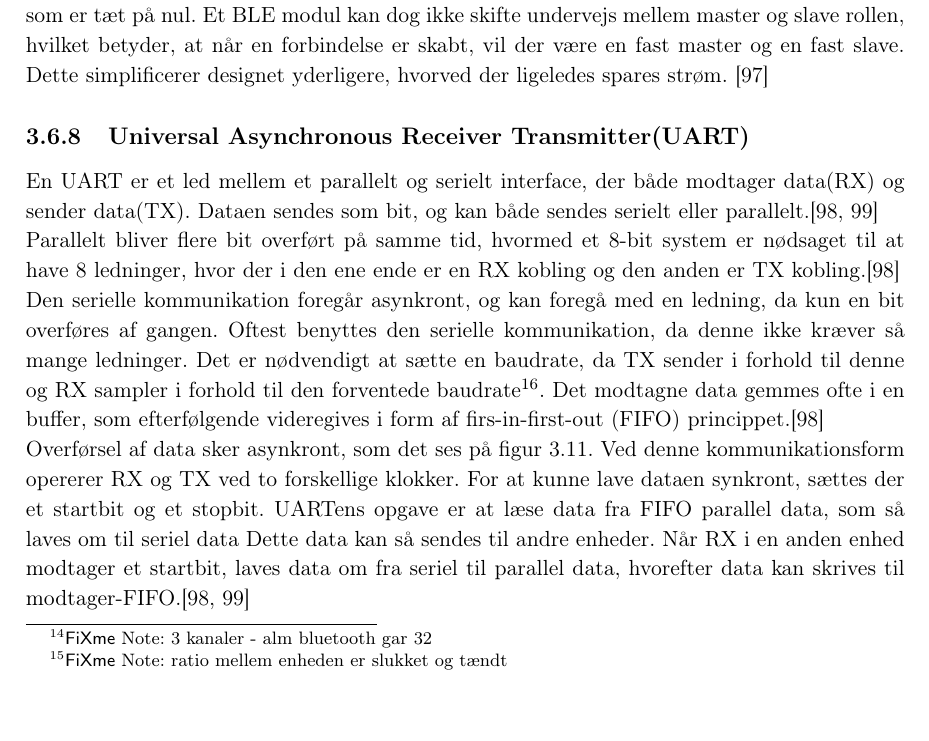
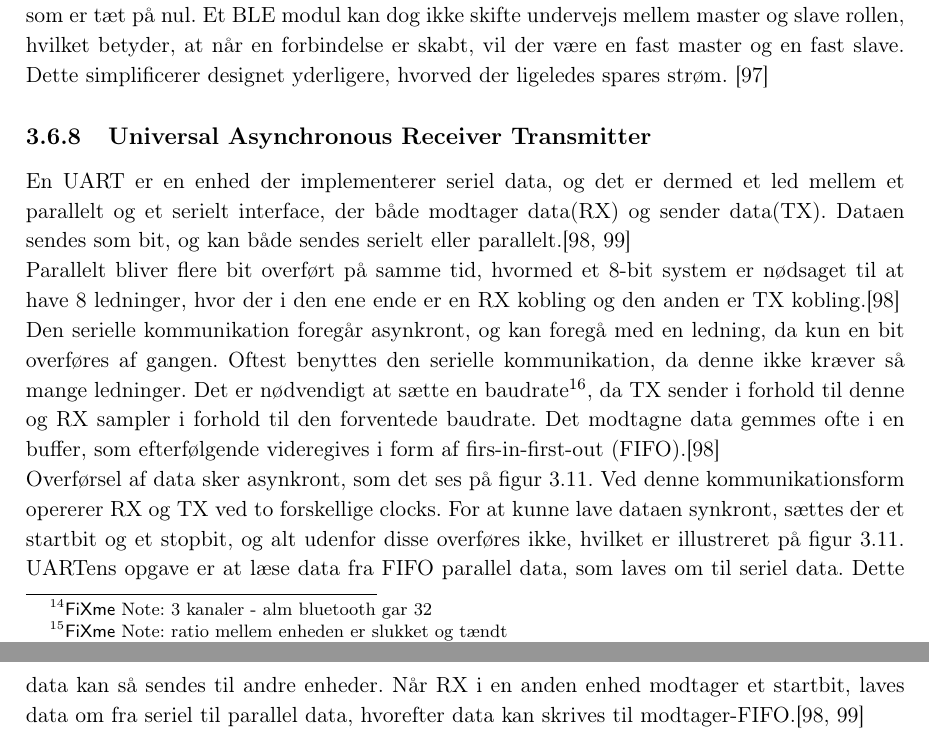
Before and after one commit to Toppsi/ST4, a LaTeX book (main.tex, which reads rapportAfsnit/dProblemloesning/UART.tex): part of page 33 of 63 before the commit and two parts of pages 33 and 34 of 63 after it, the two joined at a grey line, cut so that both start at the same text. Compiled offline with pdfLaTeX.

Commit message:
uart done

```diff
--- a/rapportAfsnit/dProblemloesning/UART.tex
+++ b/rapportAfsnit/dProblemloesning/UART.tex
@@ -1,8 +1,8 @@
-\subsection{Universal Asynchronous Receiver Transmitter(UART)}
-En UART er et led mellem et parallelt og serielt interface, der både modtager data(RX) og sender data(TX). Dataen sendes som bit, og kan både sendes serielt eller parallelt.\citep{Jimb02016a,Chun-zhiYin-shuiLun-yao2011}\newline
+\subsection{Universal Asynchronous Receiver Transmitter}
+En UART er en enhed der implementerer seriel data, og det er dermed et led mellem et parallelt og et serielt interface, der både modtager data(RX) og sender data(TX). Dataen sendes som bit, og kan både sendes serielt eller parallelt.\citep{Jimb02016a,Chun-zhiYin-shuiLun-yao2011}\newline
 Parallelt bliver flere bit overført på samme tid, hvormed et 8-bit system er nødsaget til at have 8 ledninger, hvor der i den ene ende er en RX kobling og den anden er TX kobling.\citep{Jimb02016a}\newline
-Den serielle kommunikation foregår asynkront, og kan foregå med en ledning, da kun en bit overføres af gangen. Oftest benyttes den serielle kommunikation, da denne ikke kræver så mange ledninger.  Det er nødvendigt at sætte en baudrate, da TX sender i forhold til denne og RX sampler i forhold til den forventede baudrate\fxnote{baudrate = Hvor hurtigt der sendes data (bits per sekund[bps])}. Det modtagne data gemmes ofte i en buffer, som efterfølgende videregives i form af firs-in-first-out (FIFO) princippet.\citep{Jimb02016a}\newline
-Overførsel af data sker asynkront, som det ses på \figref{fig:asynkron}. Ved denne kommunikationsform opererer RX og TX ved to forskellige klokker. For at kunne lave dataen synkront, sættes der et startbit og et stopbit. UARTens opgave er at læse data fra FIFO parallel data, som så laves om til seriel data Dette data kan så sendes til andre enheder. Når RX i en anden enhed modtager et startbit, laves data om fra seriel til parallel data, hvorefter data kan skrives til modtager-FIFO.\citep{Jimb02016a,Chun-zhiYin-shuiLun-yao2011}
+Den serielle kommunikation foregår asynkront, og kan foregå med en ledning, da kun en bit overføres af gangen. Oftest benyttes den serielle kommunikation, da denne ikke kræver så mange ledninger.  Det er nødvendigt at sætte en baudrate\fxnote{baudrate = Hvor hurtigt der sendes data (bits per sekund[bps])}, da TX sender i forhold til denne og RX sampler i forhold til den forventede baudrate. Det modtagne data gemmes ofte i en buffer, som efterfølgende videregives i form af firs-in-first-out (FIFO).\citep{Jimb02016a}\newline
+Overførsel af data sker asynkront, som det ses på \figref{fig:asynkron}. Ved denne kommunikationsform opererer RX og TX ved to forskellige clocks. For at kunne lave dataen synkront, sættes der et startbit og et stopbit, og alt udenfor disse overføres ikke, hvilket er illustreret på \figref{fig:asynkron}. UARTens opgave er at læse data fra FIFO parallel data, som laves om til seriel data. Dette data kan så sendes til andre enheder. Når RX i en anden enhed modtager et startbit, laves data om fra seriel til parallel data, hvorefter data kan skrives til modtager-FIFO.\citep{Jimb02016a,Chun-zhiYin-shuiLun-yao2011}
 
 \begin{figure}[H]
 	\centering
```
Also changed, not shown: figures/bProblemloesning/asynkron.PNG.
